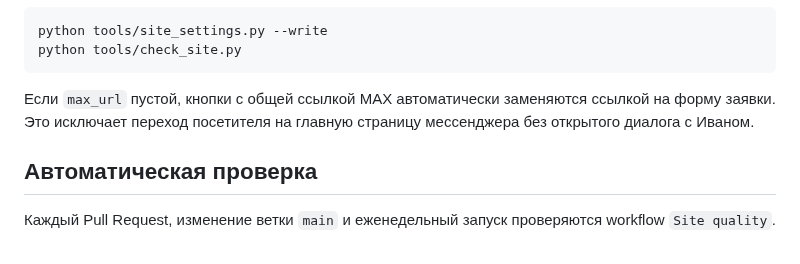
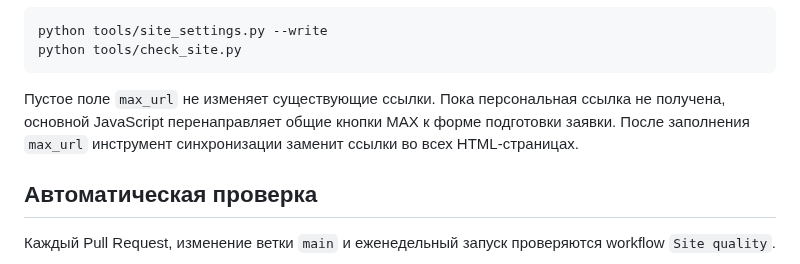
Before and after one commit to deputat36/parket36-site, a Markdown page: README.md, the part around the change. Rendered like a GitHub page.

Commit message:
Clarify empty MAX setting behavior

````diff
--- a/README.md
+++ b/README.md
@@ -28,7 +28,7 @@ python tools/site_settings.py --write
 python tools/check_site.py
 ```
 
-Если `max_url` пустой, кнопки с общей ссылкой MAX автоматически заменяются ссылкой на форму заявки. Это исключает переход посетителя на главную страницу мессенджера без открытого диалога с Иваном.
+Пустое поле `max_url` не изменяет существующие ссылки. Пока персональная ссылка не получена, основной JavaScript перенаправляет общие кнопки MAX к форме подготовки заявки. После заполнения `max_url` инструмент синхронизации заменит ссылки во всех HTML-страницах.
 
 ## Автоматическая проверка
 
````
